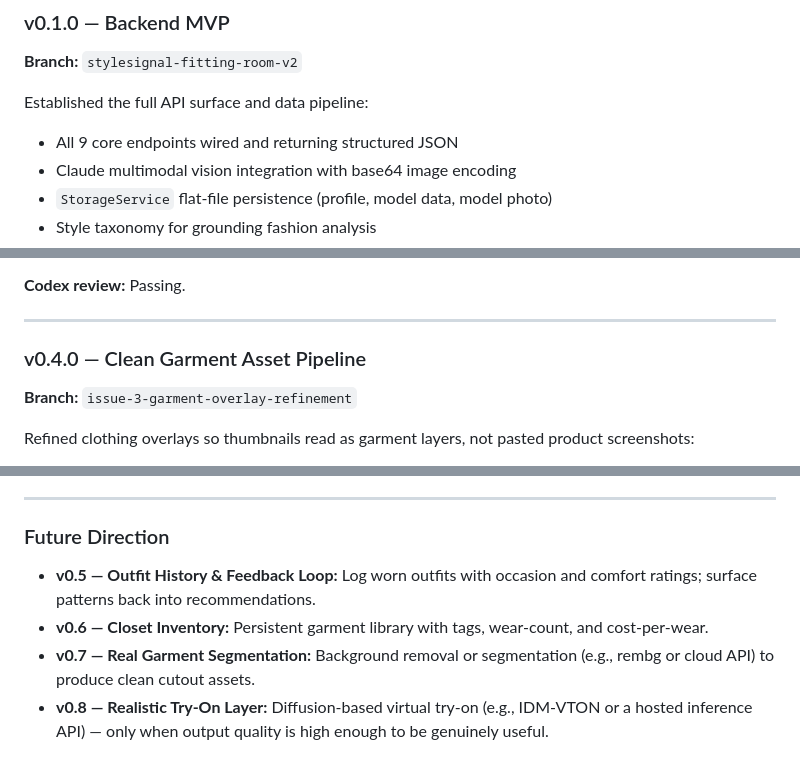
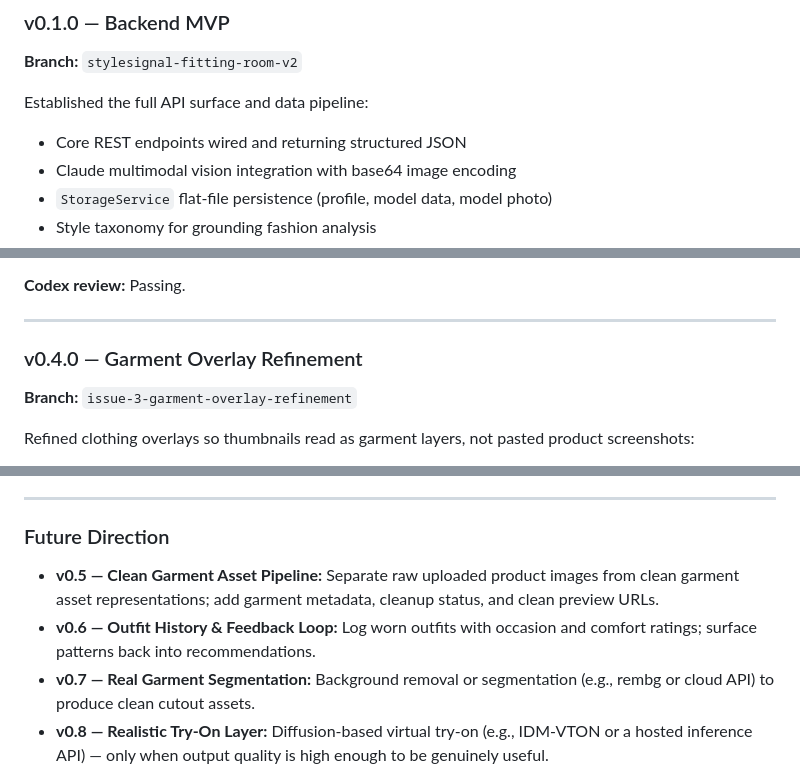
Before and after one commit to WeiweiuuuLiiii/ai-virtual-tryon-assistant, a Markdown page: README.md, 3 parts joined by grey strips. GitHub-like rendering.

Commit message:
Fix README accuracy: rename v0.4 milestone, remove hardcoded endpoint count, reorder future roadmap

```diff
--- a/README.md
+++ b/README.md
@@ -53,7 +53,7 @@ export ANTHROPIC_API_KEY=sk-ant-...
 **Branch:** `stylesignal-fitting-room-v2`
 
 Established the full API surface and data pipeline:
-- All 9 core endpoints wired and returning structured JSON
+- Core REST endpoints wired and returning structured JSON
 - Claude multimodal vision integration with base64 image encoding
 - `StorageService` flat-file persistence (profile, model data, model photo)
 - Style taxonomy for grounding fashion analysis
@@ -91,7 +91,7 @@ Introduced the three-column fitting room layout:
 
 ---
 
-### v0.4.0 — Clean Garment Asset Pipeline
+### v0.4.0 — Garment Overlay Refinement
 **Branch:** `issue-3-garment-overlay-refinement`
 
 Refined clothing overlays so thumbnails read as garment layers, not pasted product screenshots:
@@ -113,8 +113,8 @@ Refined clothing overlays so thumbnails read as garment layers, not pasted produ
 
 ### Future Direction
 
-- **v0.5 — Outfit History & Feedback Loop:** Log worn outfits with occasion and comfort ratings; surface patterns back into recommendations.
-- **v0.6 — Closet Inventory:** Persistent garment library with tags, wear-count, and cost-per-wear.
+- **v0.5 — Clean Garment Asset Pipeline:** Separate raw uploaded product images from clean garment asset representations; add garment metadata, cleanup status, and clean preview URLs.
+- **v0.6 — Outfit History & Feedback Loop:** Log worn outfits with occasion and comfort ratings; surface patterns back into recommendations.
 - **v0.7 — Real Garment Segmentation:** Background removal or segmentation (e.g., rembg or cloud API) to produce clean cutout assets.
 - **v0.8 — Realistic Try-On Layer:** Diffusion-based virtual try-on (e.g., IDM-VTON or a hosted inference API) — only when output quality is high enough to be genuinely useful.
 
```
